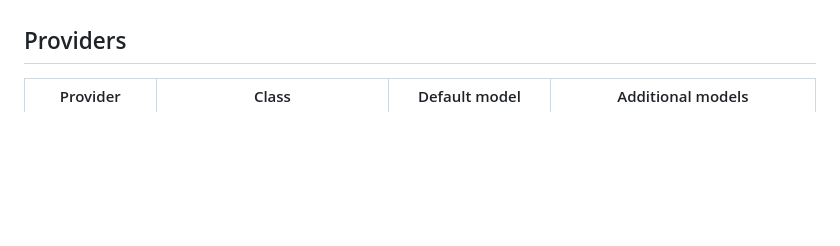
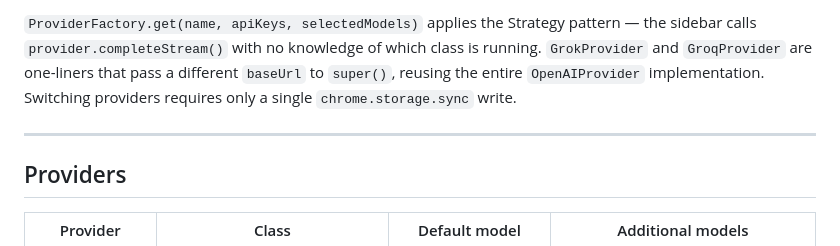
Before and after one commit to Royc4515/ai-sidebar, a Markdown page: README.md, the part around one of its changes. Drawn GitHub-style; blank space fills up the shorter version.

```diff
--- a/README.md
+++ b/README.md
@@ -18,3 +47,6 @@ All six providers implement `BaseProvider`, which defines the `complete()`, `com
+`ProviderFactory.get(name, apiKeys, selectedModels)` applies the Strategy pattern — the sidebar calls `provider.completeStream()` with no knowledge of which class is running. `GrokProvider` and `GroqProvider` are one-liners that pass a different `baseUrl` to `super()`, reusing the entire `OpenAIProvider` implementation. Switching providers requires only a single `chrome.storage.sync` write.
+
+---
 
 ## Providers
 
```
Also changed, not shown: other parts of README.md (+33 -2 lines).
